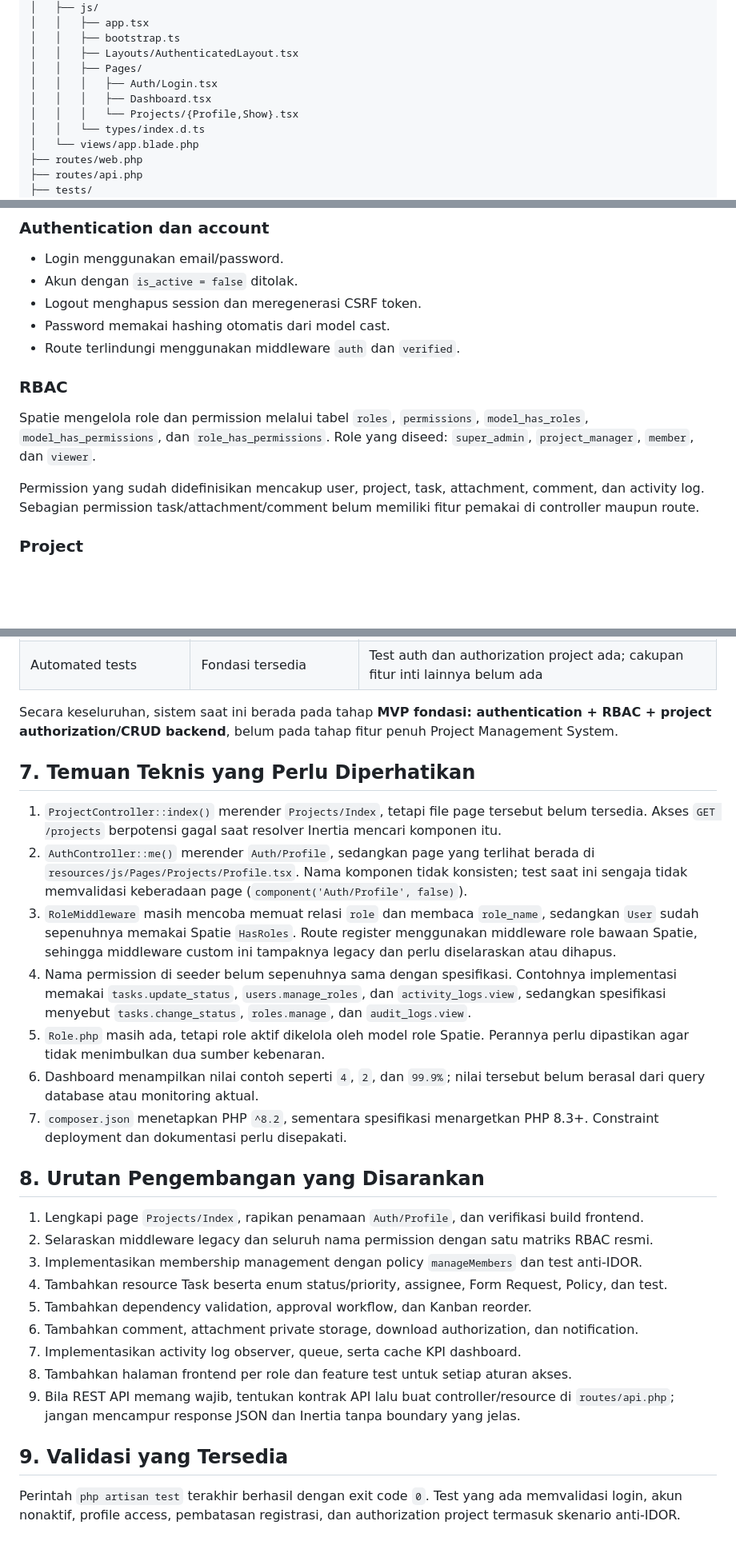
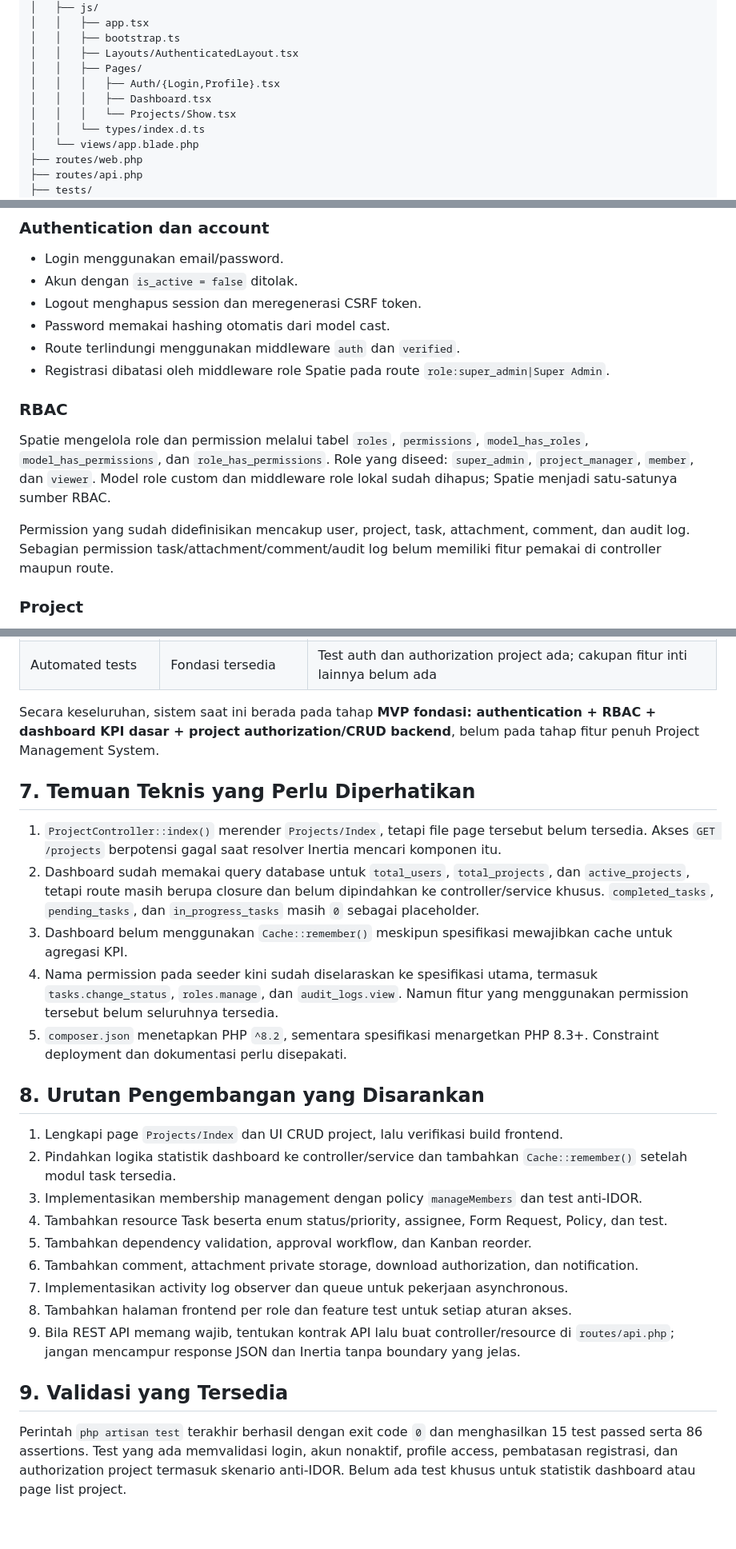
Before and after one commit to MutiaraFebriantiRukmana/ProjectManagementSystem, a Markdown page: SYSTEM_ARCHITECTURE.md, 3 parts joined by grey strips. Shown at 80% size. GitHub-like rendering; blank space fills up the shorter version.

Commit message:
docs: update system architecture analysis and project roadmap

```diff
--- a/SYSTEM_ARCHITECTURE.md
+++ b/SYSTEM_ARCHITECTURE.md
@@ -66,9 +64,9 @@ ProjectManagementSystem/
 │   │   ├── bootstrap.ts
 │   │   ├── Layouts/AuthenticatedLayout.tsx
 │   │   ├── Pages/
-│   │   │   ├── Auth/Login.tsx
+│   │   │   ├── Auth/{Login,Profile}.tsx
 │   │   │   ├── Dashboard.tsx
-│   │   │   └── Projects/{Profile,Show}.tsx
+│   │   │   └── Projects/Show.tsx
 │   │   └── types/index.d.ts
 │   └── views/app.blade.php
 ├── routes/web.php
@@ -220,12 +218,13 @@ Aturan akses project yang sudah diterapkan:
 - Logout menghapus session dan meregenerasi CSRF token.
 - Password memakai hashing otomatis dari model cast.
 - Route terlindungi menggunakan middleware `auth` dan `verified`.
+- Registrasi dibatasi oleh middleware role Spatie pada route `role:super_admin|Super Admin`.
 
 ### RBAC
 
-Spatie mengelola role dan permission melalui tabel `roles`, `permissions`, `model_has_roles`, `model_has_permissions`, dan `role_has_permissions`. Role yang diseed: `super_admin`, `project_manager`, `member`, dan `viewer`.
+Spatie mengelola role dan permission melalui tabel `roles`, `permissions`, `model_has_roles`, `model_has_permissions`, dan `role_has_permissions`. Role yang diseed: `super_admin`, `project_manager`, `member`, dan `viewer`. Model role custom dan middleware role lokal sudah dihapus; Spatie menjadi satu-satunya sumber RBAC.
 
-Permission yang sudah didefinisikan mencakup user, project, task, attachment, comment, dan activity log. Sebagian permission task/attachment/comment belum memiliki fitur pemakai di controller maupun route.
+Permission yang sudah didefinisikan mencakup user, project, task, attachment, comment, dan audit log. Sebagian permission task/attachment/comment/audit log belum memiliki fitur pemakai di controller maupun route.
 
 ### Project
 
@@ -286,30 +285,28 @@ Berdasarkan `app_specification.md` dan `brief.md`, area berikut masih berupa tar
 | REST API | Belum dimulai | `routes/api.php` kosong secara fungsional |
 | Automated tests | Fondasi tersedia | Test auth dan authorization project ada; cakupan fitur inti lainnya belum ada |
 
-Secara keseluruhan, sistem saat ini berada pada tahap **MVP fondasi: authentication + RBAC + project authorization/CRUD backend**, belum pada tahap fitur penuh Project Management System.
+Secara keseluruhan, sistem saat ini berada pada tahap **MVP fondasi: authentication + RBAC + dashboard KPI dasar + project authorization/CRUD backend**, belum pada tahap fitur penuh Project Management System.
 
 ## 7. Temuan Teknis yang Perlu Diperhatikan
 
 1. `ProjectController::index()` merender `Projects/Index`, tetapi file page tersebut belum tersedia. Akses `GET /projects` berpotensi gagal saat resolver Inertia mencari komponen itu.
-2. `AuthController::me()` merender `Auth/Profile`, sedangkan page yang terlihat berada di `resources/js/Pages/Projects/Profile.tsx`. Nama komponen tidak konsisten; test saat ini sengaja tidak memvalidasi keberadaan page (`component('Auth/Profile', false)`).
-3. `RoleMiddleware` masih mencoba memuat relasi `role` dan membaca `role_name`, sedangkan `User` sudah sepenuhnya memakai Spatie `HasRoles`. Route register menggunakan middleware role bawaan Spatie, sehingga middleware custom ini tampaknya legacy dan perlu diselaraskan atau dihapus.
-4. Nama permission di seeder belum sepenuhnya sama dengan spesifikasi. Contohnya implementasi memakai `tasks.update_status`, `users.manage_roles`, dan `activity_logs.view`, sedangkan spesifikasi menyebut `tasks.change_status`, `roles.manage`, dan `audit_logs.view`.
-5. `Role.php` masih ada, tetapi role aktif dikelola oleh model role Spatie. Perannya perlu dipastikan agar tidak menimbulkan dua sumber kebenaran.
-6. Dashboard menampilkan nilai contoh seperti `4`, `2`, dan `99.9%`; nilai tersebut belum berasal dari query database atau monitoring aktual.
-7. `composer.json` menetapkan PHP `^8.2`, sementara spesifikasi menargetkan PHP 8.3+. Constraint deployment dan dokumentasi perlu disepakati.
+2. Dashboard sudah memakai query database untuk `total_users`, `total_projects`, dan `active_projects`, tetapi route masih berupa closure dan belum dipindahkan ke controller/service khusus. `completed_tasks`, `pending_tasks`, dan `in_progress_tasks` masih `0` sebagai placeholder.
+3. Dashboard belum menggunakan `Cache::remember()` meskipun spesifikasi mewajibkan cache untuk agregasi KPI.
+4. Nama permission pada seeder kini sudah diselaraskan ke spesifikasi utama, termasuk `tasks.change_status`, `roles.manage`, dan `audit_logs.view`. Namun fitur yang menggunakan permission tersebut belum seluruhnya tersedia.
+5. `composer.json` menetapkan PHP `^8.2`, sementara spesifikasi menargetkan PHP 8.3+. Constraint deployment dan dokumentasi perlu disepakati.
 
 ## 8. Urutan Pengembangan yang Disarankan
 
-1. Lengkapi page `Projects/Index`, rapikan penamaan `Auth/Profile`, dan verifikasi build frontend.
-2. Selaraskan middleware legacy dan seluruh nama permission dengan satu matriks RBAC resmi.
+1. Lengkapi page `Projects/Index` dan UI CRUD project, lalu verifikasi build frontend.
+2. Pindahkan logika statistik dashboard ke controller/service dan tambahkan `Cache::remember()` setelah modul task tersedia.
 3. Implementasikan membership management dengan policy `manageMembers` dan test anti-IDOR.
 4. Tambahkan resource Task beserta enum status/priority, assignee, Form Request, Policy, dan test.
 5. Tambahkan dependency validation, approval workflow, dan Kanban reorder.
 6. Tambahkan comment, attachment private storage, download authorization, dan notification.
-7. Implementasikan activity log observer, queue, serta cache KPI dashboard.
+7. Implementasikan activity log observer dan queue untuk pekerjaan asynchronous.
 8. Tambahkan halaman frontend per role dan feature test untuk setiap aturan akses.
 9. Bila REST API memang wajib, tentukan kontrak API lalu buat controller/resource di `routes/api.php`; jangan mencampur response JSON dan Inertia tanpa boundary yang jelas.
 
 ## 9. Validasi yang Tersedia
 
-Perintah `php artisan test` terakhir berhasil dengan exit code `0`. Test yang ada memvalidasi login, akun nonaktif, profile access, pembatasan registrasi, dan authorization project termasuk skenario anti-IDOR.
+Perintah `php artisan test` terakhir berhasil dengan exit code `0` dan menghasilkan 15 test passed serta 86 assertions. Test yang ada memvalidasi login, akun nonaktif, profile access, pembatasan registrasi, dan authorization project termasuk skenario anti-IDOR. Belum ada test khusus untuk statistik dashboard atau page list project.
```
Also changed, not shown: other parts of SYSTEM_ARCHITECTURE.md (+4 -6 lines).
